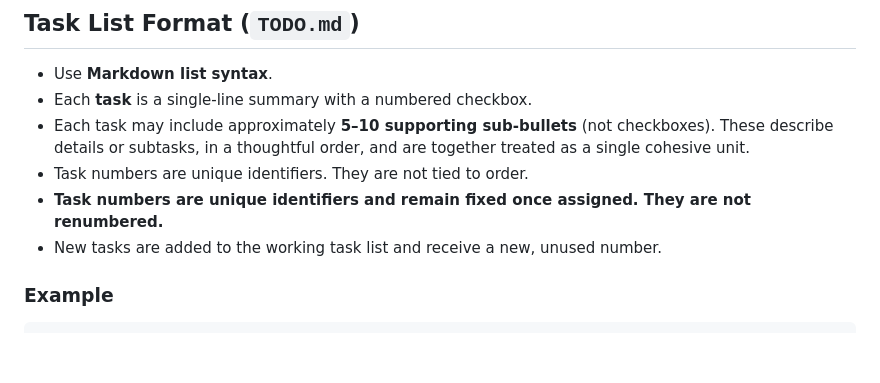
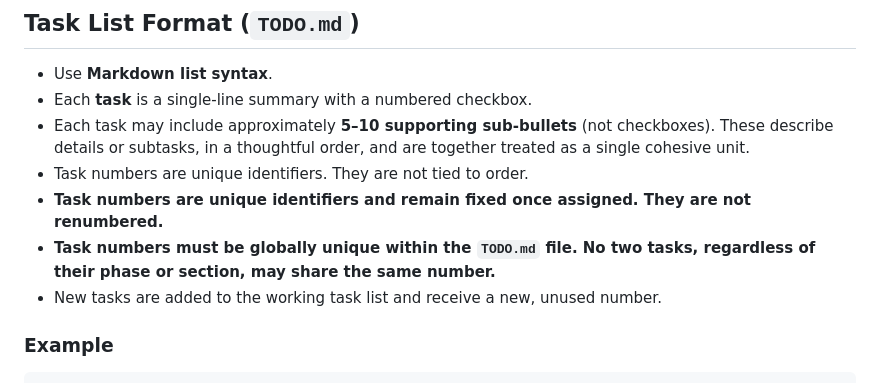
Before and after one commit to mlanza/meeplitis, a Markdown page: specs/todo-management.md, the part around the change. GitHub-like rendering; blank space fills up the shorter version.

```diff
--- a/specs/todo-management.md
+++ b/specs/todo-management.md
@@ -21,6 +21,7 @@ Every heavy lift is an elephant—a chunk of work too big to eat in a single bit
 - Each task may include approximately **5–10 supporting sub-bullets** (not checkboxes). These describe details or subtasks, in a thoughtful order, and are together treated as a single cohesive unit.
 - Task numbers are unique identifiers. They are not tied to order.
 - **Task numbers are unique identifiers and remain fixed once assigned. They are not renumbered.**
+- **Task numbers must be globally unique within the `TODO.md` file. No two tasks, regardless of their phase or section, may share the same number.**
 - New tasks are added to the working task list and receive a new, unused number.
 
 ### Example
```
Also changed, not shown: specs/backgammon/TODO.md (+26 -39 lines).
